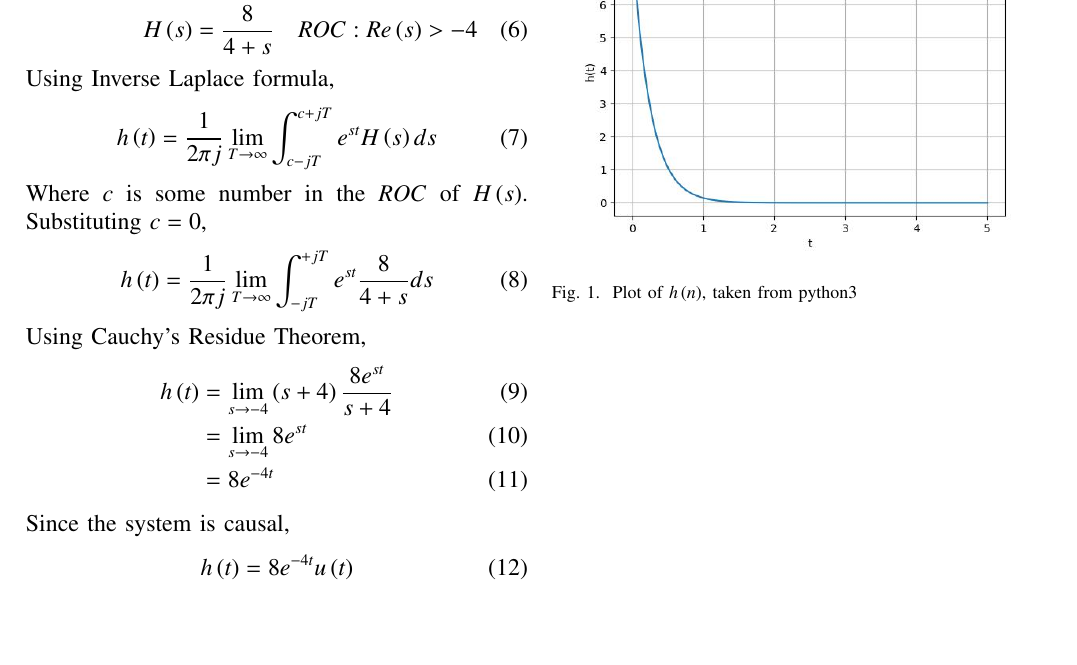
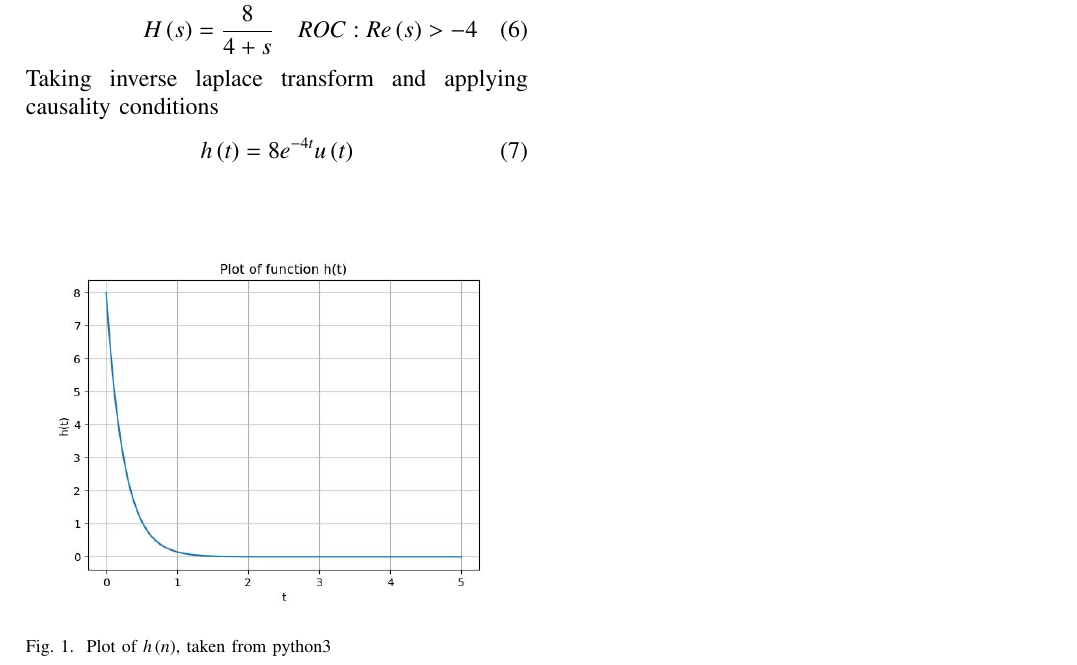
Before and after one commit to Manojkumar-ambatipudi/EE1205, a LaTeX problem sheet (Assignment 4/main.tex): part of the page, cut so that both start at the same text, the shorter picture padded with empty space. Compiled offline with pdfLaTeX.

Commit message:
first commit

```diff
--- a/Assignment 4/main.tex
+++ b/Assignment 4/main.tex
@@ -67,34 +67,20 @@ From \eqref{eq1}, corresponding Laplace transform,
 Since it is causal LTI system,
 \begin{align}
     y\brak{0} &= 0\\
-    Y\brak{s} + \frac{1}{4}sY\brak{s} &= 2X\brak{s}\\
+	Y\brak{s} + \frac{1}{4}sY\brak{s} &= 2X\brak{s}\\
     Y\brak{s} &= X\brak{s}\frac{8}{4 + s}\\
     H\brak{s} &= \frac{8}{4 + s}\quad ROC:Re\brak{s} > -4
 \end{align}
-Using Inverse Laplace formula,
-\begin{align}
-    h\brak{t} = \frac{1}{2\pi j}\lim_{T \to \infty} \int_{c - jT}^{c + jT} e^{st} H\brak{s} ds
-\end{align}
-Where $c$ is some number in the $ROC$ of $H\brak{s}$. Substituting $c = 0$,
-\begin{align}
-    h\brak{t} = \frac{1}{2\pi j}\lim_{T \to \infty} \int_{- jT}^{+ jT} e^{st} \frac{8}{4 + s} ds
-\end{align}
-Using Cauchy's Residue Theorem,
-\begin{align}
-    h\brak{t} &= \lim_{s \to -4}\brak{s + 4}\frac{8e^{st}}{s + 4}\\
-              &= \lim_{s \to -4}8e^{st}\\
-              &= 8e^{-4t}
-\end{align}
-Since the system is causal,
+Taking inverse laplace transform and applying causality conditions
 \begin{align}
     h\brak{t} = 8e^{-4t}u\brak{t}
 \end{align}
-\begin{figure}
+\begin{figure}[h]
 \renewcommand\thefigure{1}
     \centering
     \includegraphics[width=1.0\columnwidth]{figs/fig_1.jpg}
     \caption{Plot of $h\brak{n}$, taken from python3}
-    \label{fig:1}
+    \label{fig:enter-label}
 \end{figure}
 
 \end{document}
```
Also changed, not shown: Assignment 4/main.pdf, 2 other files.
